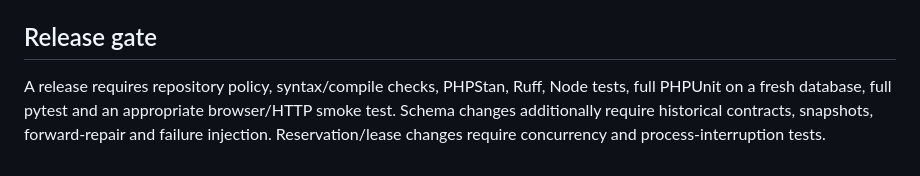
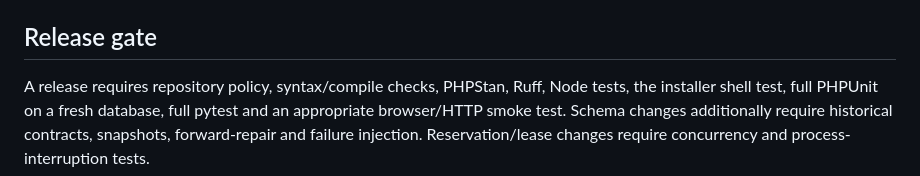
Before and after one commit to TryHackX/TryHackX-Files, a Markdown page: docs/TESTING.md, the part around the change. Drawn GitHub-style.

Commit message:
List the installer shell test among the release gates
docs/TESTING.md named every other gate CI runs; the Debian installer's re-run test joined them in this release.

```diff
--- a/docs/TESTING.md
+++ b/docs/TESTING.md
@@ -109,7 +109,8 @@ docker compose down --volumes --remove-orphans
 
 ## Release gate
 
-A release requires repository policy, syntax/compile checks, PHPStan, Ruff, Node tests, full
-PHPUnit on a fresh database, full pytest and an appropriate browser/HTTP smoke test. Schema
+A release requires repository policy, syntax/compile checks, PHPStan, Ruff, Node tests, the
+installer shell test, full PHPUnit on a fresh database, full pytest and an appropriate
+browser/HTTP smoke test. Schema
 changes additionally require historical contracts, snapshots, forward-repair and failure
 injection. Reservation/lease changes require concurrency and process-interruption tests.
```
